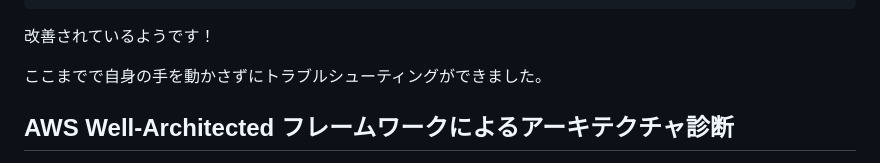
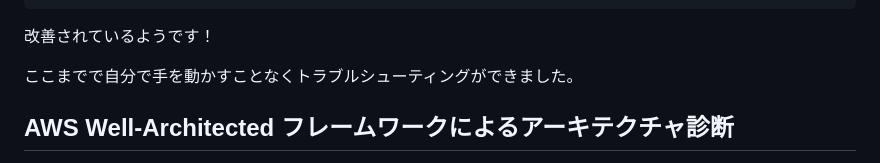
Before and after one commit to YoshiiRyo1/opsjaws-q-dev-handson, a Markdown page: 4.md, the part around the change. Drawn GitHub-style; folded sections open.

Commit message:
Update 4.md
Co-authored-by: Copilot <175728472+Copilot@users.noreply.github.com>

```diff
--- a/4.md
+++ b/4.md
@@ -232,7 +232,7 @@ aws ecs delete-service --region us-east-1 --cluster ecs-pet-clinic-demo --servic
 
 改善されているようです！
 
-ここまでで自身の手を動かさずにトラブルシューティングができました。
+ここまでで自分で手を動かすことなくトラブルシューティングができました。
 
 
 
```
